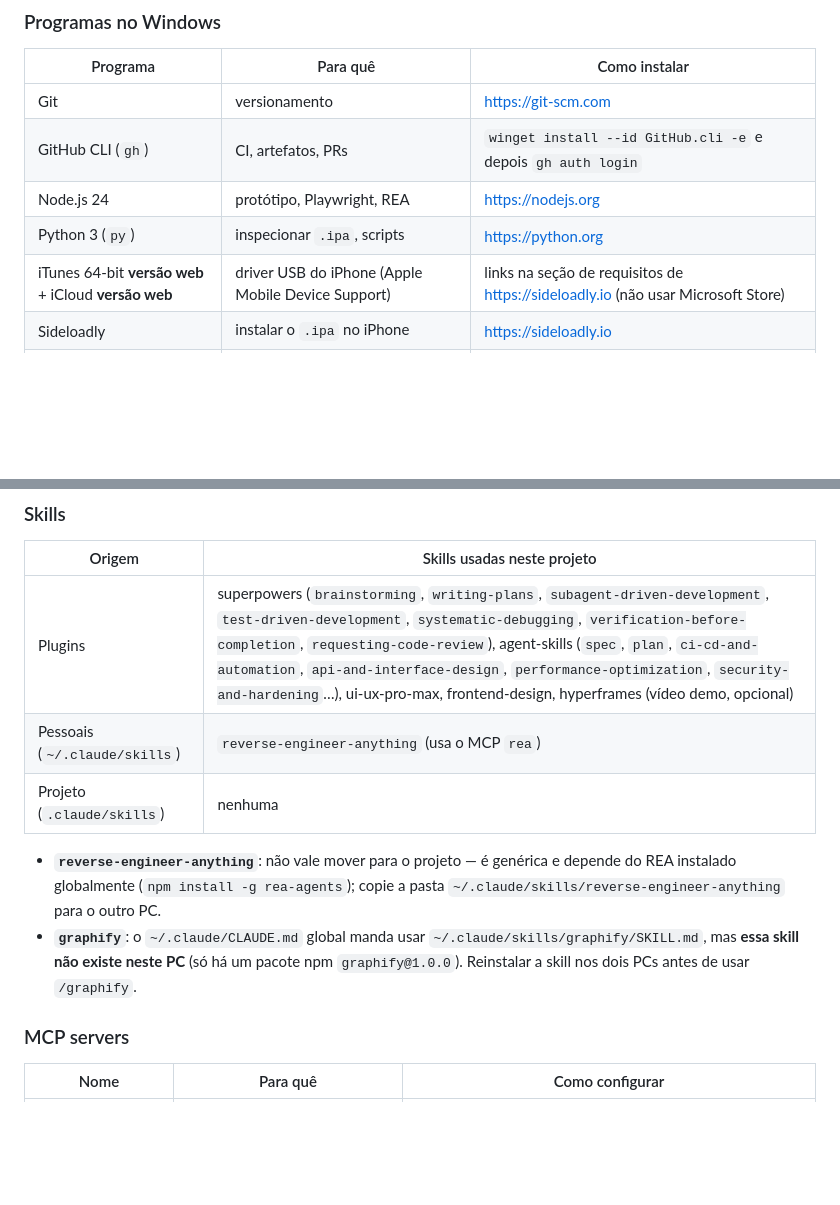
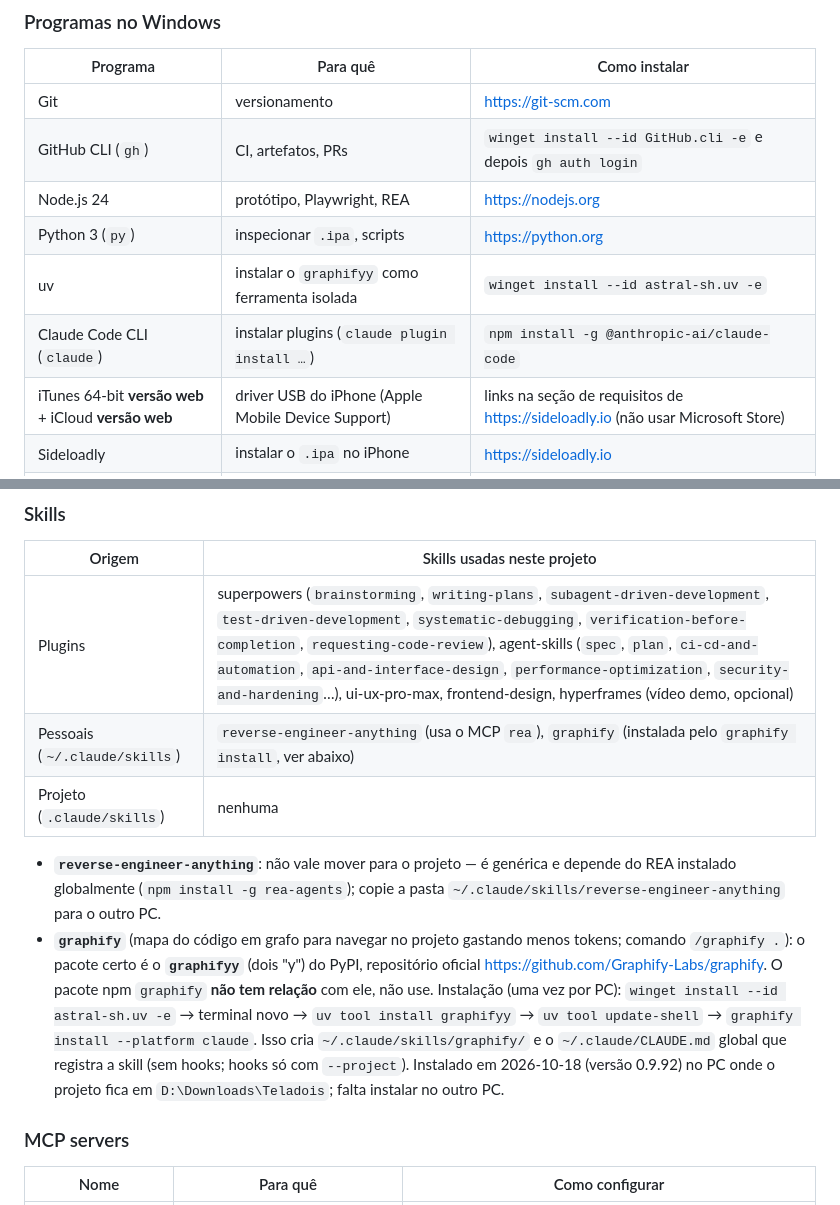
Before and after one commit to Pedro3720/teladois, a Markdown page: CLAUDE.md, 2 parts joined by grey strips. Drawn GitHub-style; blank space fills up the shorter version.

Commit message:
docs: graphify certo (graphifyy do PyPI), uv e Claude Code CLI no ambiente
O CLAUDE.md apontava para o pacote npm `graphify`, que não tem relação
com a skill. O certo é o `graphifyy` (Graphify-Labs/graphify), instalado
com uv e registrado com `graphify install --platform claude`.

Co-Authored-By: Claude Opus 5.5 <noreply@anthropic.com>

```diff
--- a/CLAUDE.md
+++ b/CLAUDE.md
@@ -109,6 +109,8 @@ Levantado dos arquivos de configuração deste PC em 2026-10-16 (`~/.claude/sett
 | GitHub CLI (`gh`) | CI, artefatos, PRs | `winget install --id GitHub.cli -e` e depois `gh auth login` |
 | Node.js 24 | protótipo, Playwright, REA | https://nodejs.org |
 | Python 3 (`py`) | inspecionar `.ipa`, scripts | https://python.org |
+| uv | instalar o `graphifyy` como ferramenta isolada | `winget install --id astral-sh.uv -e` |
+| Claude Code CLI (`claude`) | instalar plugins (`claude plugin install …`) | `npm install -g @anthropic-ai/claude-code` |
 | iTunes 64-bit **versão web** + iCloud **versão web** | driver USB do iPhone (Apple Mobile Device Support) | links na seção de requisitos de https://sideloadly.io (não usar Microsoft Store) |
 | Sideloadly | instalar o `.ipa` no iPhone | https://sideloadly.io |
 | Claude Desktop (opcional) | traz os plugins e conectores da conta automaticamente | https://claude.ai/download |
@@ -132,11 +134,11 @@ Para tê-los também no CLI puro (os marketplaces já estão registrados neste P
 | Origem | Skills usadas neste projeto |
 |---|---|
 | Plugins | superpowers (`brainstorming`, `writing-plans`, `subagent-driven-development`, `test-driven-development`, `systematic-debugging`, `verification-before-completion`, `requesting-code-review`), agent-skills (`spec`, `plan`, `ci-cd-and-automation`, `api-and-interface-design`, `performance-optimization`, `security-and-hardening`…), ui-ux-pro-max, frontend-design, hyperframes (vídeo demo, opcional) |
-| Pessoais (`~/.claude/skills`) | `reverse-engineer-anything` (usa o MCP `rea`) |
+| Pessoais (`~/.claude/skills`) | `reverse-engineer-anything` (usa o MCP `rea`), `graphify` (instalada pelo `graphify install`, ver abaixo) |
 | Projeto (`.claude/skills`) | nenhuma |
 
 - **`reverse-engineer-anything`**: não vale mover para o projeto — é genérica e depende do REA instalado globalmente (`npm install -g rea-agents`); copie a pasta `~/.claude/skills/reverse-engineer-anything` para o outro PC.
-- **`graphify`**: o `~/.claude/CLAUDE.md` global manda usar `~/.claude/skills/graphify/SKILL.md`, mas **essa skill não existe neste PC** (só há um pacote npm `graphify@1.0.0`). Reinstalar a skill nos dois PCs antes de usar `/graphify`.
+- **`graphify`** (mapa do código em grafo para navegar no projeto gastando menos tokens; comando `/graphify .`): o pacote certo é o **`graphifyy`** (dois "y") do PyPI, repositório oficial https://github.com/Graphify-Labs/graphify. O pacote npm `graphify` **não tem relação** com ele, não use. Instalação (uma vez por PC): `winget install --id astral-sh.uv -e` → terminal novo → `uv tool install graphifyy` → `uv tool update-shell` → `graphify install --platform claude`. Isso cria `~/.claude/skills/graphify/` e o `~/.claude/CLAUDE.md` global que registra a skill (sem hooks; hooks só com `--project`). Instalado em 2026-10-18 (versão 0.9.92) no PC onde o projeto fica em `D:\Downloads\Teladois`; falta instalar no outro PC.
 
 ### MCP servers
 | Nome | Para quê | Como configurar |
```
